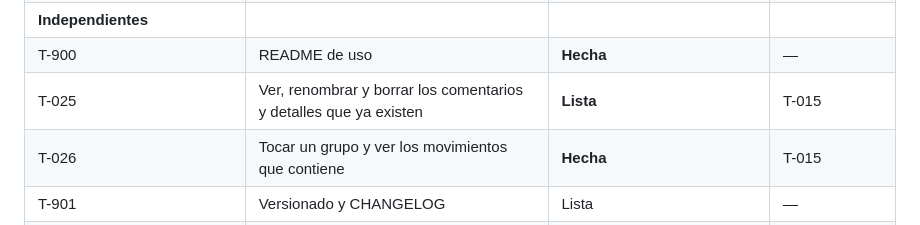
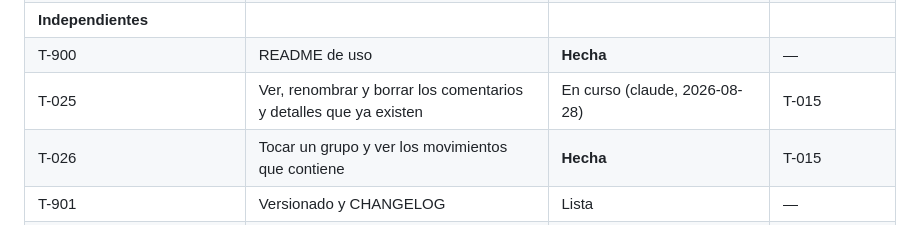
Before and after one commit to agonzalezorge/viajecor, a Markdown page: docs/PLAN.md, the part around the change. GitHub-like rendering.

Commit message:
T-025: reservar la tarea antes de empezar

```diff
--- a/docs/PLAN.md
+++ b/docs/PLAN.md
@@ -91,7 +91,7 @@ Sin instrucciones específicas, se aplica este orden, sin saltearse pasos:
 | T-041 | Pantalla de ahorros conjuntos | Pendiente | T-040, T-010 |
 | **Independientes** ||||
 | T-900 | README de uso | **Hecha** | — |
-| T-025 | Ver, renombrar y borrar los comentarios y detalles que ya existen | **Lista** | T-015 |
+| T-025 | Ver, renombrar y borrar los comentarios y detalles que ya existen | En curso (claude, 2026-08-28) | T-015 |
 | T-026 | Tocar un grupo y ver los movimientos que contiene | **Hecha** | T-015 |
 | T-901 | Versionado y CHANGELOG | Lista | — |
 | T-902 | Uso cómodo en celular | Lista (empezada en T-010) | T-010 |
```
